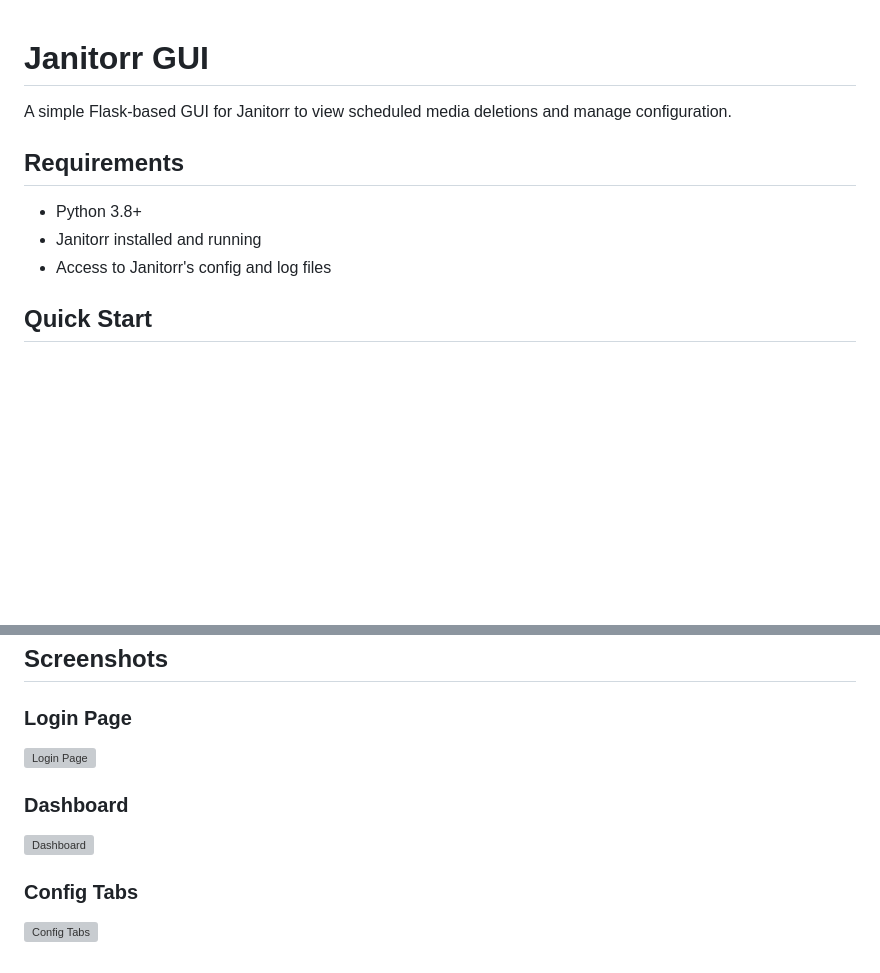
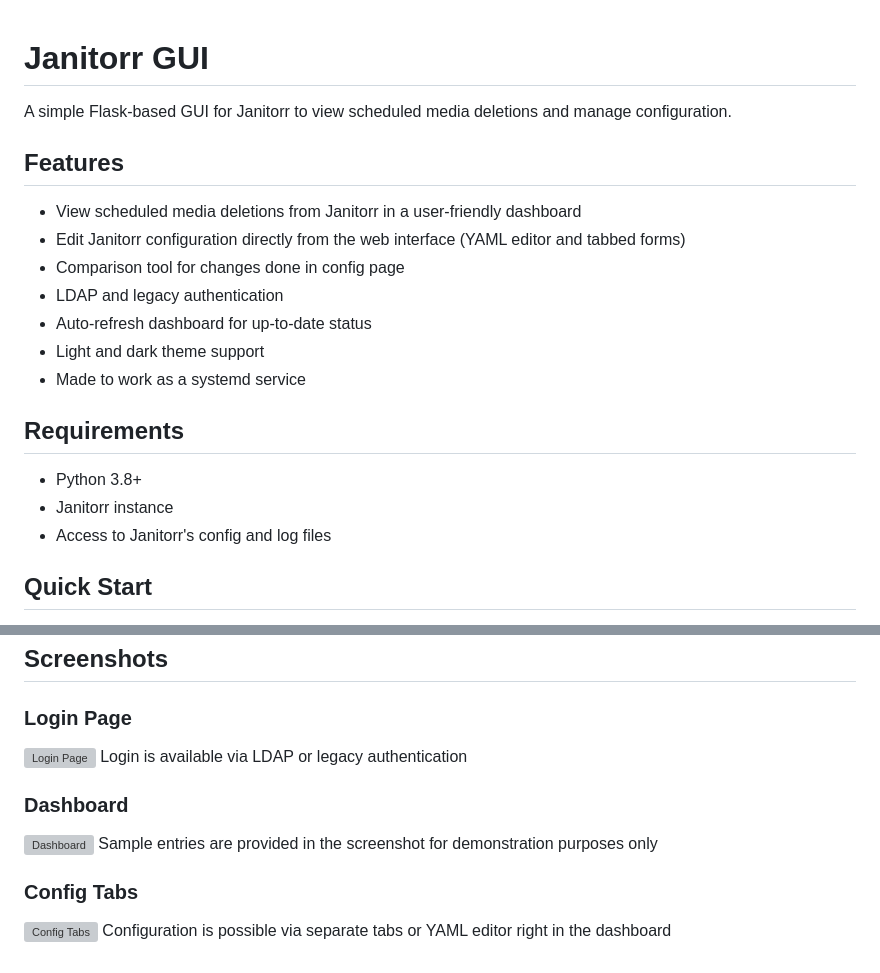
Before and after one commit to botagas/janitorr_gui, a Markdown page: README.md, 2 parts joined by grey strips. Rendered like a GitHub page; blank space fills up the shorter version; grey boxes are pictures that could not be loaded.

Commit message:
update features and screenshots

```diff
--- a/README.md
+++ b/README.md
@@ -3,10 +3,20 @@
 
 A simple Flask-based GUI for Janitorr to view scheduled media deletions and manage configuration.
 
+## Features
+
+- View scheduled media deletions from Janitorr in a user-friendly dashboard
+- Edit Janitorr configuration directly from the web interface (YAML editor and tabbed forms)
+- Comparison tool for changes done in config page
+- LDAP and legacy authentication
+- Auto-refresh dashboard for up-to-date status
+- Light and dark theme support
+- Made to work as a systemd service
+
 ## Requirements
 
 - Python 3.8+
-- Janitorr installed and running
+- Janitorr instance
 - Access to Janitorr's config and log files
 
 ## Quick Start
@@ -89,9 +99,12 @@ janitorr_gui/
 
 ### Login Page
 ![Login Page](screenshots/login.png)
+Login is available via LDAP or legacy authentication
 
 ### Dashboard
 ![Dashboard](screenshots/dashboard.png)
+Sample entries are provided in the screenshot for demonstration purposes only
 
 ### Config Tabs
 ![Config Tabs](screenshots/config.png)
+Configuration is possible via separate tabs or YAML editor right in the dashboard
```
